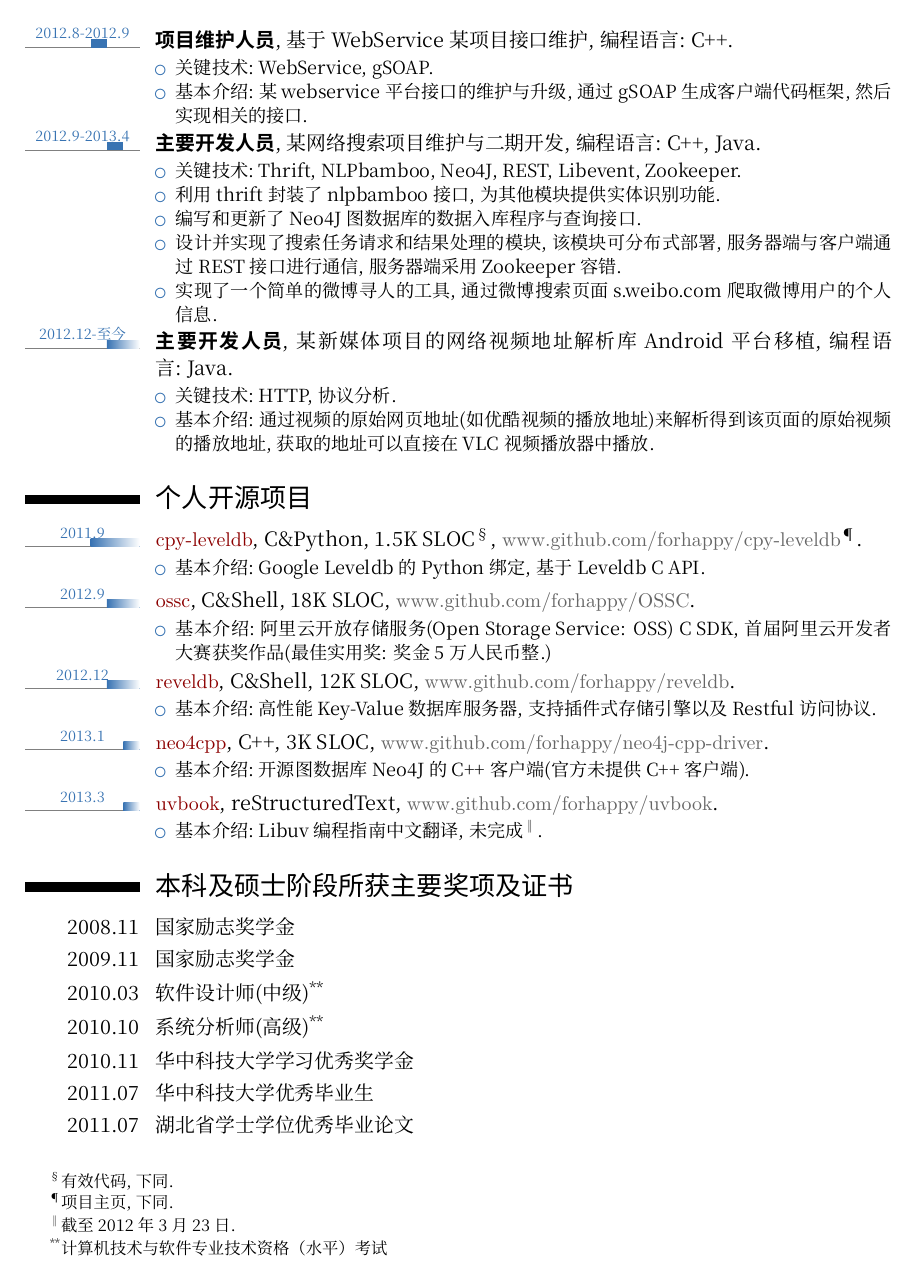
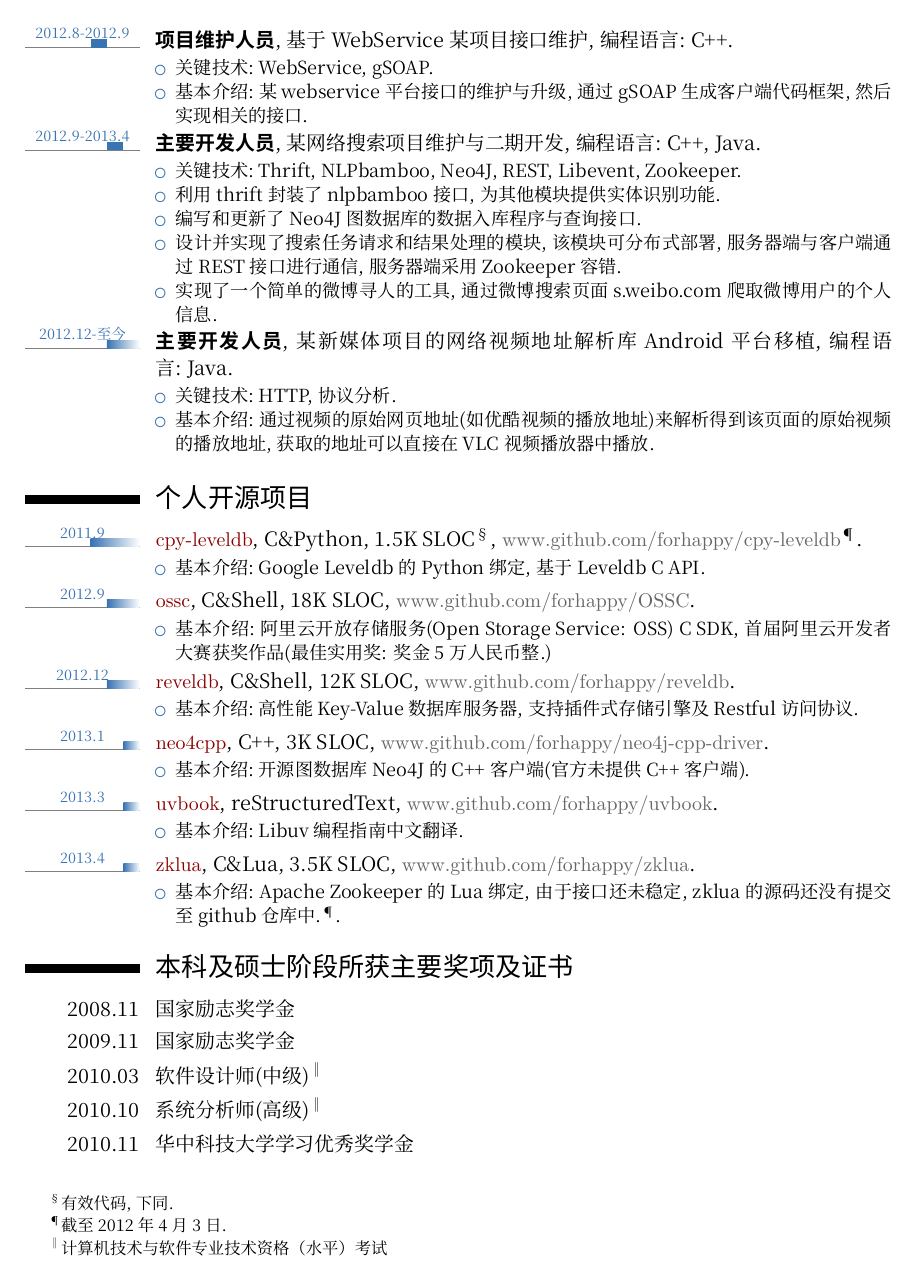
Before and after one commit to forhappy/mycv, a LaTeX CV (my-CV-2013.tex): page 2 of 3. Compiled offline with XeLaTeX; a missing font is replaced by an installed copy or a similar font.

Commit message:
update mycv

```diff
--- a/my-CV-2013.tex
+++ b/my-CV-2013.tex
@@ -155,16 +155,15 @@
 \end{tightitemize}}
 
 \footnotetext[4]{有效代码, 下同.}
-\footnotetext[5]{项目主页, 下同.}
-\footnotetext[6]{截至~2012~年~3~月~23~日.}
-\footnotetext[7]{计算机技术与软件专业技术资格（水平）考试}
+\footnotetext[5]{截至~2012~年~4~月~3~日.}
+\footnotetext[6]{计算机技术与软件专业技术资格（水平）考试}
 
 
 \section{\li{个人开源项目}}
 % \tlcventry{2007--2011}{Degree}{Institution}{City}{\textit{Grade}}{Description}
 \tllabelcventry{2011}{0}{2011.9}{\texttt{\textcolor[rgb]{0.55,0,0}{cpy-leveldb}}}{\textsc{C\&Python}}{1.5K SLOC\footnotemark[4]}{\textcolor[rgb]{0.4,0.4,0.4}{\texttt{\httplink{www.github.com/forhappy/cpy-leveldb}}}\footnotemark[5]}{
 \begin{tightitemize}
-	\item 基本介绍:~Google Leveldb~的~Python~绑定, 基于~Leveldb~C~API.
+	\item 基本介绍:~\textsc{Google Leveldb}~的~\textsc{Python}~绑定, 基于~\textsc{Leveldb~C~API}.
 \end{tightitemize}}
 \tllabelcventry{2012}{0}{2012.9}{\texttt{\textcolor[rgb]{0.55,0,0}{ossc}}}{\textsc{C\&Shell}}{18K SLOC}{\textcolor[rgb]{0.4,0.4,0.4}{\texttt{\httplink{www.github.com/forhappy/OSSC}}}}{
 \begin{tightitemize}
@@ -172,7 +171,7 @@
 \end{tightitemize}}
 \tllabelcventry{2012}{0}{2012.12}{\texttt{\textcolor[rgb]{0.55,0,0}{reveldb}}}{\textsc{C\&Shell}}{12K SLOC}{\textcolor[rgb]{0.4,0.4,0.4}{\texttt{\httplink{www.github.com/forhappy/reveldb}}}}{
 \begin{tightitemize}
-	\item 基本介绍:~高性能~Key-Value~数据库服务器, 支持插件式存储引擎以及~Restful~访问协议.
+	\item 基本介绍:~高性能~\textsc{Key-Value}~数据库服务器, 支持插件式存储引擎及~\textsc{Restful}~访问协议.
 \end{tightitemize}}
 \tllabelcventry{2013}{0}{2013.1}{\texttt{\textcolor[rgb]{0.55,0,0}{neo4cpp}}}{\textsc{C++}}{3K SLOC}{\textcolor[rgb]{0.4,0.4,0.4}{\texttt{\httplink{www.github.com/forhappy/neo4j-cpp-driver}}}}{
 \begin{tightitemize}
@@ -180,15 +179,18 @@
 \end{tightitemize}}
 \tllabelcventry{2013}{0}{2013.3}{\texttt{\textcolor[rgb]{0.55,0,0}{uvbook}}}{\textrm{reStructuredText}}{}{\textcolor[rgb]{0.4,0.4,0.4}{\texttt{\httplink{www.github.com/forhappy/uvbook}}}}{
 \begin{tightitemize}
-	\item 基本介绍:~\textsc{Libuv} 编程指南中文翻译, 未完成\footnotemark[6].
+	\item 基本介绍:~\textsc{Libuv} 编程指南中文翻译.
 \end{tightitemize}}
-
+\tllabelcventry{2013}{0}{2013.4}{\texttt{\textcolor[rgb]{0.55,0,0}{zklua}}}{\textsc{C\&Lua}}{3.5K SLOC}{\textcolor[rgb]{0.4,0.4,0.4}{\texttt{\httplink{www.github.com/forhappy/zklua}}}}{
+\begin{tightitemize}
+	\item 基本介绍:~\textsc{Apache Zookeeper} 的 Lua 绑定, 由于接口还未稳定, zklua 的源码还没有提交至 github 仓库中.\footnotemark[5].
+\end{tightitemize}}
 
 \section{\li{本科及硕士阶段所获主要奖项及证书}}
 \cvitem{2008.11}{\kai{国家励志奖学金}}
 \cvitem{2009.11}{\kai{国家励志奖学金}}
-\cvitem{2010.03}{\kai{软件设计师(中级)\footnotemark[7]}}
-\cvitem{2010.10}{\kai{系统分析师(高级)\footnotemark[7]}}
+\cvitem{2010.03}{\kai{软件设计师(中级)\footnotemark[6]}}
+\cvitem{2010.10}{\kai{系统分析师(高级)\footnotemark[6]}}
 \cvitem{2010.11}{\kai{华中科技大学学习优秀奖学金}}
 \cvitem{2011.07}{\kai{华中科技大学优秀毕业生}}
 \cvitem{2011.07}{\kai{湖北省学士学位优秀毕业论文}}
```
Also changed, not shown: my-CV-2013.pdf, my-CV-2013.tex (2 more changed lines).
